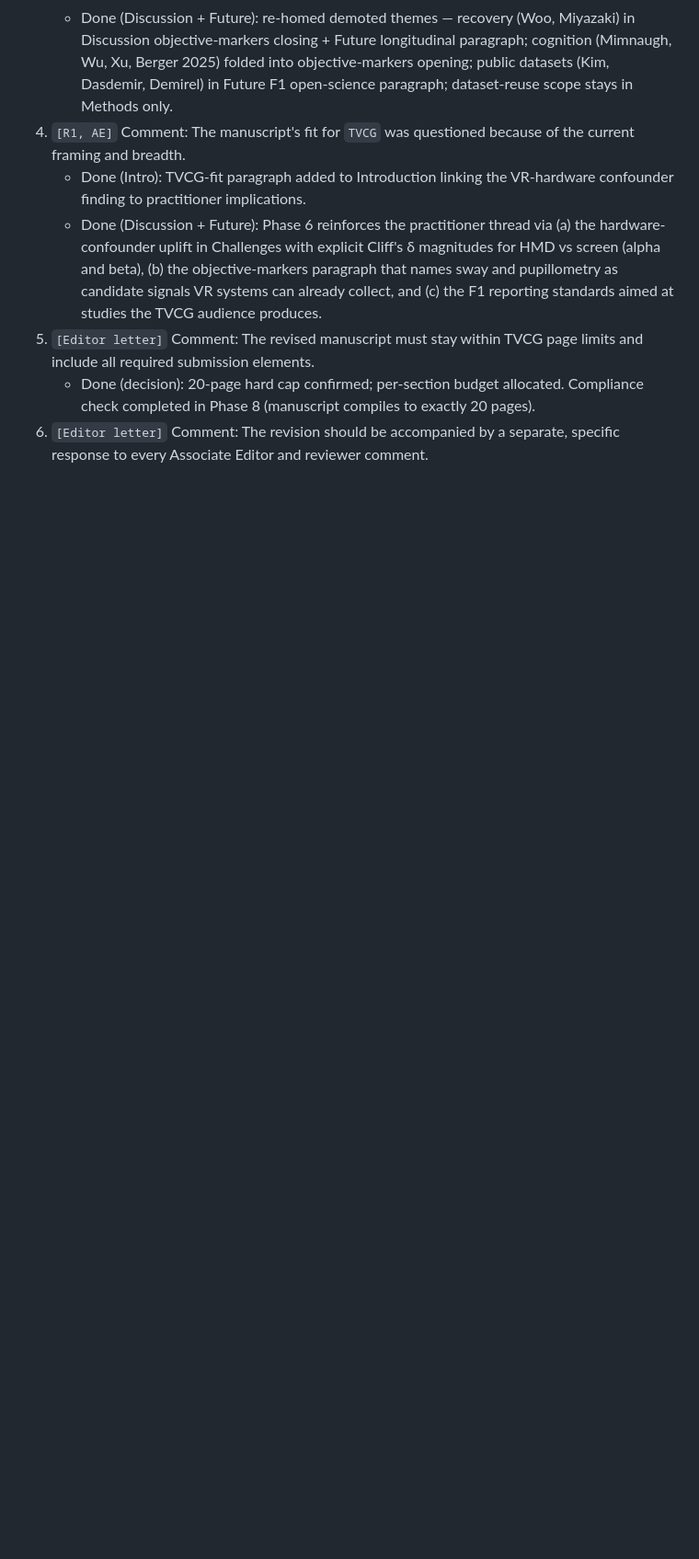
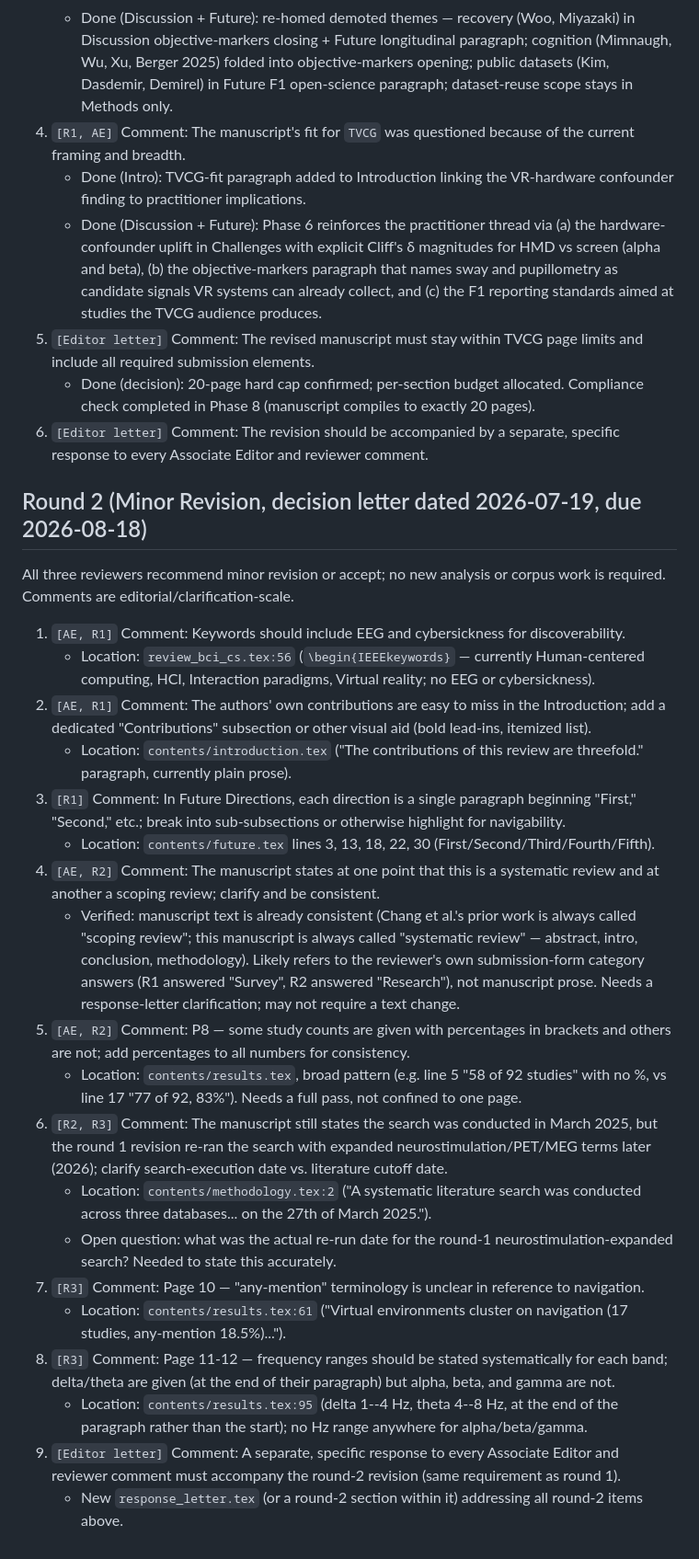
Before and after one commit to gael-vanderlee/cs-review, a Markdown page: TODO.md, the part around the change. Shown at 92% size. Rendered like a GitHub page; blank space fills up the shorter version.

Commit message:
Add Round 2 (Minor Revision) tracking section to TODO.md

```diff
--- a/TODO.md
+++ b/TODO.md
@@ -87,3 +87,27 @@
 5. `[Editor letter]` Comment: The revised manuscript must stay within TVCG page limits and include all required submission elements.
    - Done (decision): 20-page hard cap confirmed; per-section budget allocated. Compliance check completed in Phase 8 (manuscript compiles to exactly 20 pages).
 6. `[Editor letter]` Comment: The revision should be accompanied by a separate, specific response to every Associate Editor and reviewer comment.
+
+## Round 2 (Minor Revision, decision letter dated 2026-07-19, due 2026-08-18)
+
+All three reviewers recommend minor revision or accept; no new analysis or corpus work is required. Comments are editorial/clarification-scale.
+
+1. `[AE, R1]` Comment: Keywords should include EEG and cybersickness for discoverability.
+   - Location: `review_bci_cs.tex:56` (`\begin{IEEEkeywords}` — currently Human-centered computing, HCI, Interaction paradigms, Virtual reality; no EEG or cybersickness).
+2. `[AE, R1]` Comment: The authors' own contributions are easy to miss in the Introduction; add a dedicated "Contributions" subsection or other visual aid (bold lead-ins, itemized list).
+   - Location: `contents/introduction.tex` ("The contributions of this review are threefold." paragraph, currently plain prose).
+3. `[R1]` Comment: In Future Directions, each direction is a single paragraph beginning "First," "Second," etc.; break into sub-subsections or otherwise highlight for navigability.
+   - Location: `contents/future.tex` lines 3, 13, 18, 22, 30 (First/Second/Third/Fourth/Fifth).
+4. `[AE, R2]` Comment: The manuscript states at one point that this is a systematic review and at another a scoping review; clarify and be consistent.
+   - Verified: manuscript text is already consistent (Chang et al.'s prior work is always called "scoping review"; this manuscript is always called "systematic review" — abstract, intro, conclusion, methodology). Likely refers to the reviewer's own submission-form category answers (R1 answered "Survey", R2 answered "Research"), not manuscript prose. Needs a response-letter clarification; may not require a text change.
+5. `[AE, R2]` Comment: P8 — some study counts are given with percentages in brackets and others are not; add percentages to all numbers for consistency.
+   - Location: `contents/results.tex`, broad pattern (e.g. line 5 "58 of 92 studies" with no %, vs line 17 "77 of 92, 83%"). Needs a full pass, not confined to one page.
+6. `[R2, R3]` Comment: The manuscript still states the search was conducted in March 2025, but the round 1 revision re-ran the search with expanded neurostimulation/PET/MEG terms later (2026); clarify search-execution date vs. literature cutoff date.
+   - Location: `contents/methodology.tex:2` ("A systematic literature search was conducted across three databases... on the 27th of March 2025.").
+   - Open question: what was the actual re-run date for the round-1 neurostimulation-expanded search? Needed to state this accurately.
+7. `[R3]` Comment: Page 10 — "any-mention" terminology is unclear in reference to navigation.
+   - Location: `contents/results.tex:61` ("Virtual environments cluster on navigation (17 studies, any-mention 18.5\%)...").
+8. `[R3]` Comment: Page 11-12 — frequency ranges should be stated systematically for each band; delta/theta are given (at the end of their paragraph) but alpha, beta, and gamma are not.
+   - Location: `contents/results.tex:95` (delta 1--4 Hz, theta 4--8 Hz, at the end of the paragraph rather than the start); no Hz range anywhere for alpha/beta/gamma.
+9. `[Editor letter]` Comment: A separate, specific response to every Associate Editor and reviewer comment must accompany the round-2 revision (same requirement as round 1).
+   - New `response_letter.tex` (or a round-2 section within it) addressing all round-2 items above.
```
